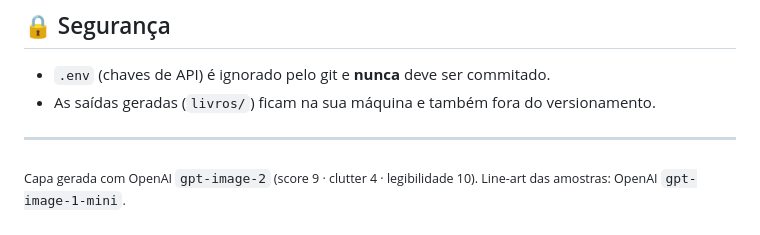
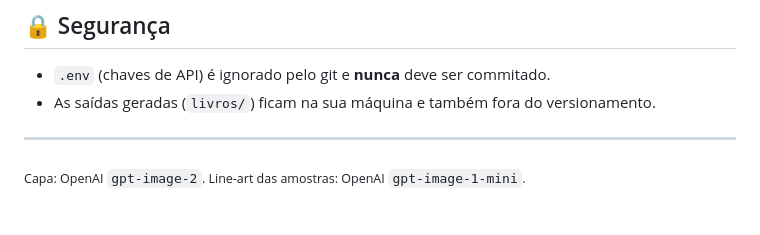
Before and after one commit to PedroMMGomes/agente-livros-colorir, a Markdown page: README.md, the part around the change. Drawn GitHub-style.

Commit message:
docs: auditoria de portfolio - remove AI-tells e vazamento (rodape de capa conciso, voz de autor, sanitizacao de chave de exemplo)

```diff
--- a/README.md
+++ b/README.md
@@ -127,4 +127,4 @@ agente-livros-colorir/
 
 ---
 
-<sub>Capa gerada com OpenAI <code>gpt-image-2</code> (score 9 · clutter 4 · legibilidade 10). Line-art das amostras: OpenAI <code>gpt-image-1-mini</code>.</sub>
+<sub>Capa: OpenAI <code>gpt-image-2</code>. Line-art das amostras: OpenAI <code>gpt-image-1-mini</code>.</sub>
```
